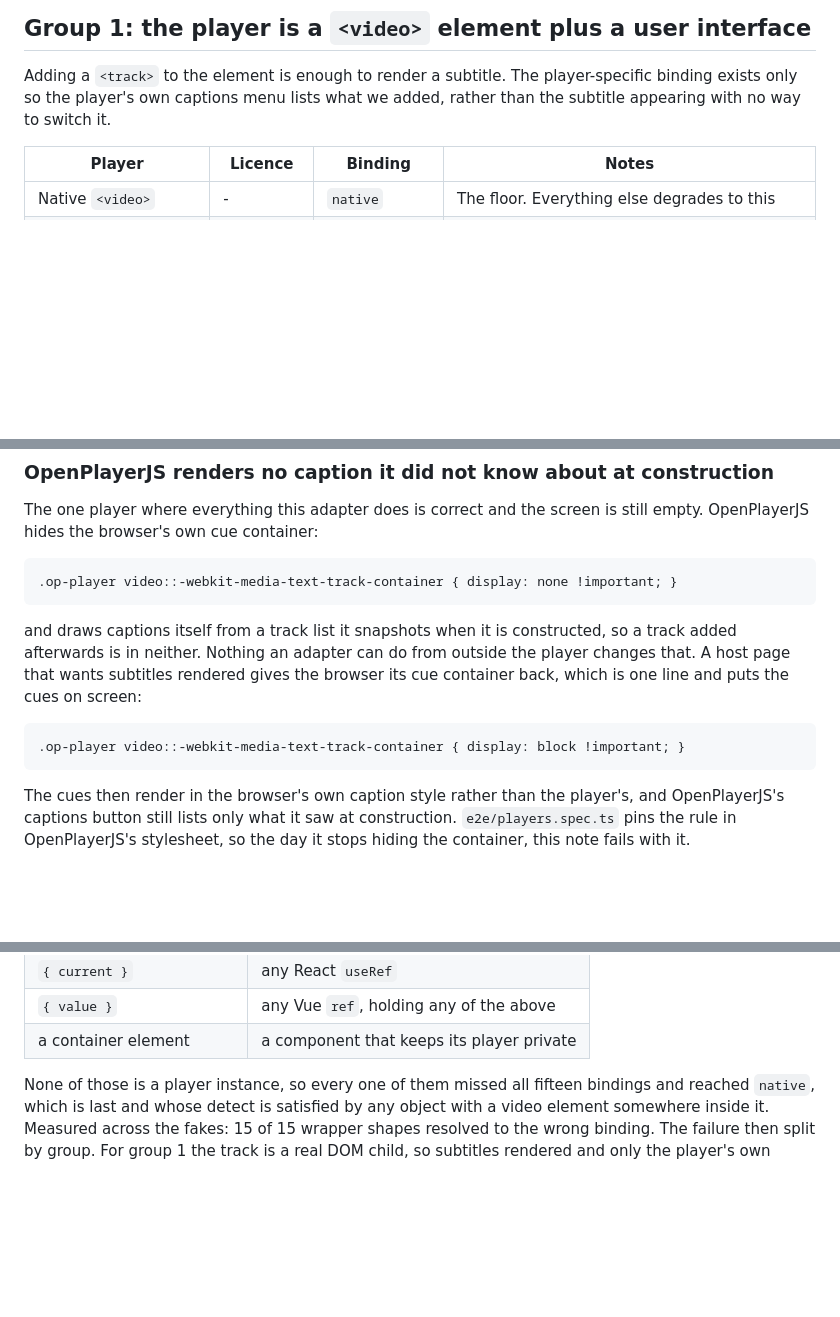
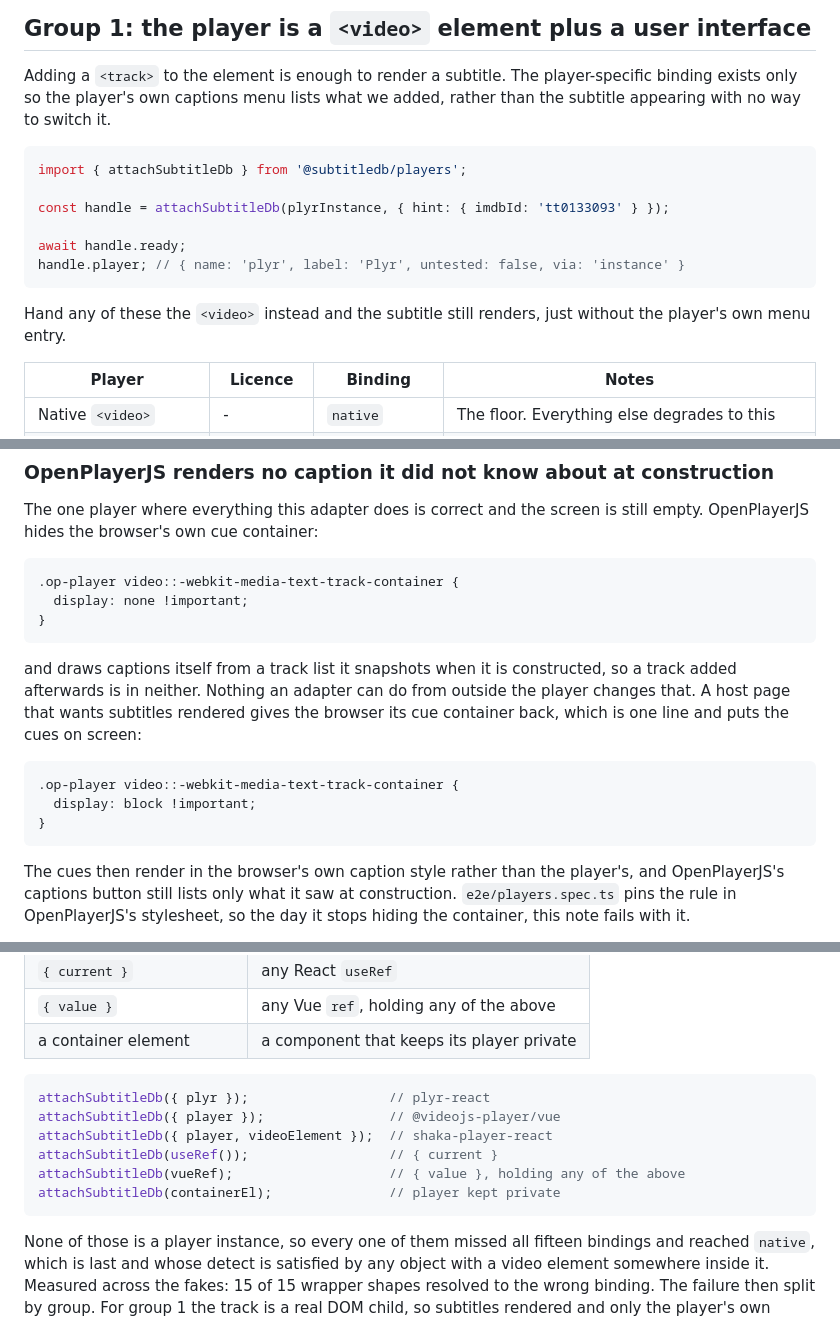
Before and after one commit to thesubtitledb/subtitledb-integrations, a Markdown page: docs/players.md, 3 parts joined by grey strips. Drawn GitHub-style; blank space fills up the shorter version.

````diff
--- a/docs/players.md
+++ b/docs/players.md
@@ -15,6 +15,18 @@ Client side conversion is what makes group one reachable at all.
 Adding a `<track>` to the element is enough to render a subtitle. The
 player-specific binding exists only so the player's own captions menu lists what
 we added, rather than the subtitle appearing with no way to switch it.
+
+```js
+import { attachSubtitleDb } from '@subtitledb/players';
+
+const handle = attachSubtitleDb(plyrInstance, { hint: { imdbId: 'tt0133093' } });
+
+await handle.ready;
+handle.player; // { name: 'plyr', label: 'Plyr', untested: false, via: 'instance' }
+```
+
+Hand any of these the `<video>` instead and the subtitle still renders, just
+without the player's own menu entry.
 
 | Player | Licence | Binding | Notes |
 |---|---|---|---|
@@ -154,14 +189,22 @@ unit test against a fake:
 The one player where everything this adapter does is correct and the screen is
 still empty. OpenPlayerJS hides the browser's own cue container:
 
-    .op-player video::-webkit-media-text-track-container { display: none !important; }
+```css
+.op-player video::-webkit-media-text-track-container {
+  display: none !important;
+}
+```
 
 and draws captions itself from a track list it snapshots when it is constructed,
 so a track added afterwards is in neither. Nothing an adapter can do from outside
 the player changes that. A host page that wants subtitles rendered gives the
 browser its cue container back, which is one line and puts the cues on screen:
 
-    .op-player video::-webkit-media-text-track-container { display: block !important; }
+```css
+.op-player video::-webkit-media-text-track-container {
+  display: block !important;
+}
+```
 
 The cues then render in the browser's own caption style rather than the player's,
 and OpenPlayerJS's captions button still lists only what it saw at construction.
@@ -230,6 +273,15 @@ wrapper never does:
 | `{ value }` | any Vue `ref`, holding any of the above |
 | a container element | a component that keeps its player private |
 
+```js
+attachSubtitleDb({ plyr });                  // plyr-react
+attachSubtitleDb({ player });                // @videojs-player/vue
+attachSubtitleDb({ player, videoElement });  // shaka-player-react
+attachSubtitleDb(useRef());                  // { current }
+attachSubtitleDb(vueRef);                    // { value }, holding any of the above
+attachSubtitleDb(containerEl);               // player kept private
+```
+
 None of those is a player instance, so every one of them missed all fifteen bindings
 and reached `native`, which is last and whose detect is satisfied by any object with
 a video element somewhere inside it. Measured across the fakes: 15 of 15 wrapper
````
Also changed, not shown: other parts of docs/players.md (+67 -0 lines).
